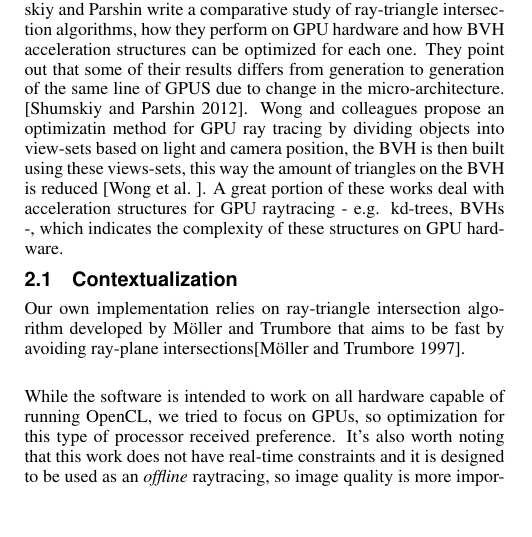
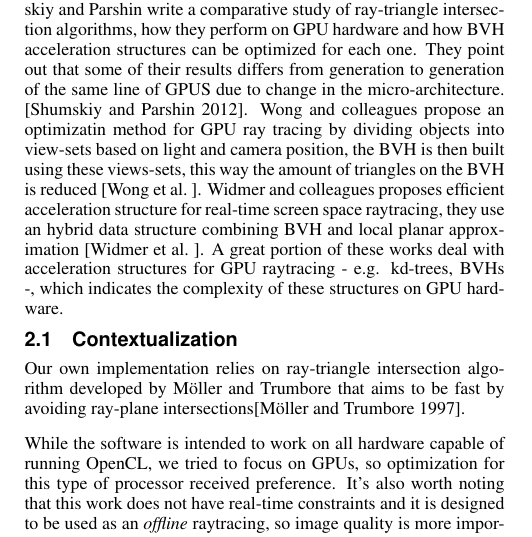
Before and after one commit to henriquenj/rendergirl-latex, a LaTeX document (GPU_Raytracer.tex): part of one column of page 1 of 4, cut so that both start at the same text, the shorter picture padded with empty space. Compiled offline with pdfLaTeX.

Commit message:
Add Widmer to related work

```diff
--- a/GPU_Raytracer.tex
+++ b/GPU_Raytracer.tex
@@ -162,10 +162,13 @@ of GPUS due to change in the micro-architecture.
 \cite{Shumskiy}. Wong and colleagues propose an optimizatin method for
 GPU ray tracing by dividing objects into view-sets based on light and
 camera position, the BVH is then built using these views-sets, this
-way the amount of triangles on the BVH is reduced \cite{Wong}. A great
-portion of these works deal with acceleration structures for GPU
-raytracing - e.g. kd-trees, BVHs -, which indicates the complexity of
-these structures on GPU hardware.
+way the amount of triangles on the BVH is reduced \cite{Wong}. Widmer
+and colleagues proposes efficient acceleration structure for real-time
+screen space raytracing, they use an hybrid data structure combining
+BVH and local planar approximation \cite{Widmer}. A great portion of
+these works deal with acceleration structures for GPU raytracing -
+e.g. kd-trees, BVHs -, which indicates the complexity of these
+structures on GPU hardware.
 
 \subsection{Contextualization}
 
```
